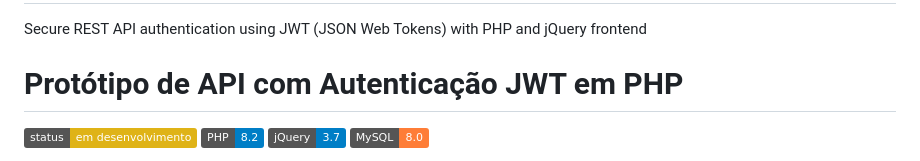
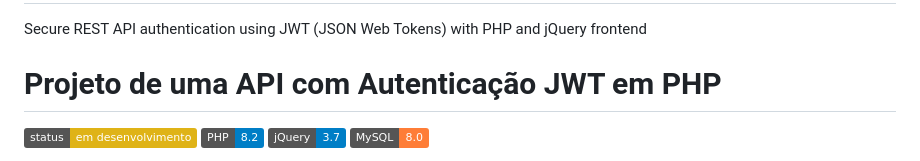
Before and after one commit to joaopauloa3/jwt-auth-api, a Markdown page: README.md, the part around the change. Rendered like a GitHub page; badges without logos.

```diff
--- a/README.md
+++ b/README.md
@@ -1,6 +1,6 @@
 # jwt-auth-api
 Secure REST API authentication using JWT (JSON Web Tokens) with PHP and jQuery frontend
-# Protótipo de API com Autenticação JWT em PHP
+# Projeto de uma API com Autenticação JWT em PHP
 
 ![Status do Projeto](https://img.shields.io/badge/status-em%20desenvolvimento-yellow)
 ![PHP](https://img.shields.io/badge/PHP-8.2-blue?logo=php)
```
